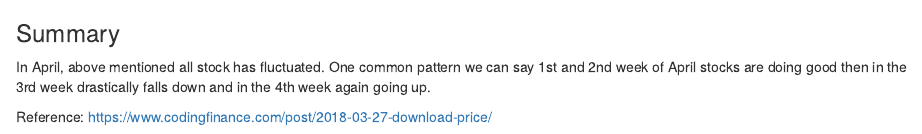
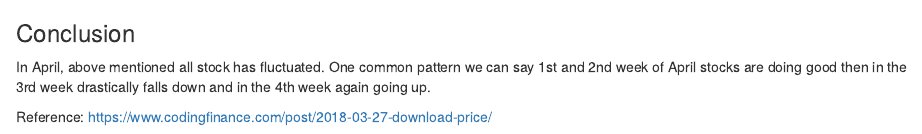
Before and after one commit to geeman1209/MSDATA2020, an R Markdown document (DATA607/Final_Project/DATA 607 Final Project.Rmd): the page in a window 1100 px wide, from 10360 px down. Rendered offline with R 4.5, knitr and Pandoc, with nearby package versions; some code elsewhere in the file could not run offline.

Commit message:
Update DATA 607 Final Project.Rmd
Twitter sentiment and stock market performance

````diff
--- a/DATA607/Final_Project/DATA 607 Final Project.Rmd
+++ b/DATA607/Final_Project/DATA 607 Final Project.Rmd
@@ -430,7 +430,7 @@ prices_low %>%
                date_labels = "%b %d")
 ```
 
-### Summary
+### Conclusion
 
 In April, above mentioned all stock has fluctuated. One common pattern we can say 1st and 2nd week of April stocks are doing good then in the 3rd week drastically falls down and in the 4th week again going up.
 
````
